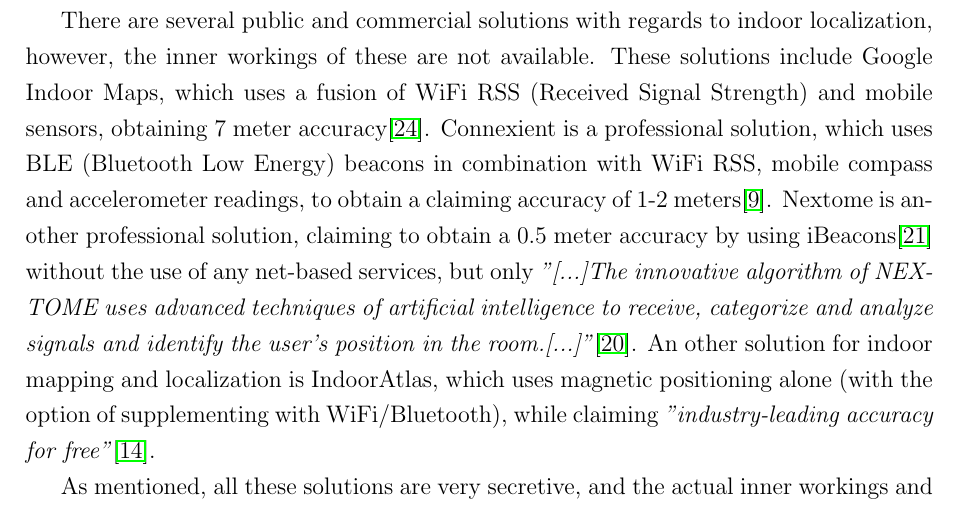
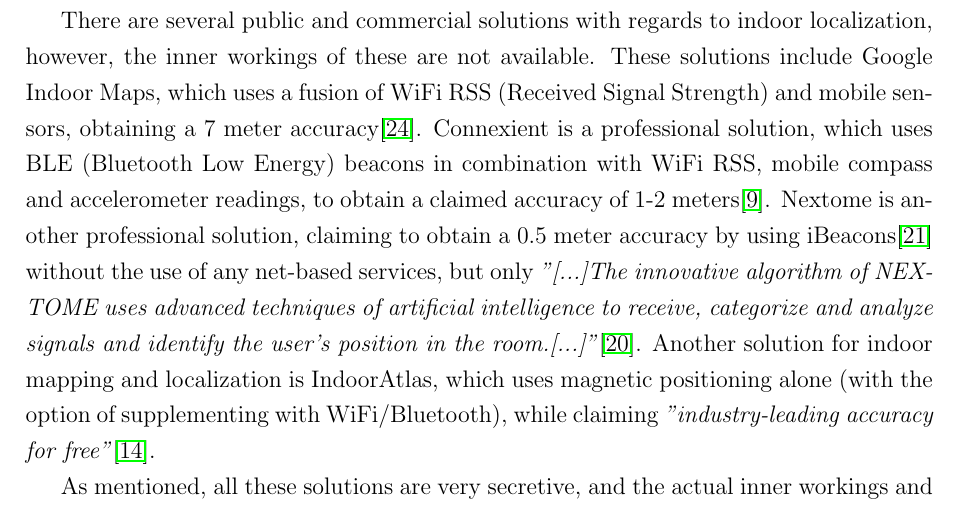
Before and after one commit to mst-f15/survey, a LaTeX paper (main.tex, which reads content/introduction.tex): part of page 2 of 9, cut so that both start at the same text. Compiled offline with pdfLaTeX.

Commit message:
Minor corrections to introduction

```diff
--- a/content/introduction.tex
+++ b/content/introduction.tex
@@ -15,10 +15,10 @@
 GPS\cite{gps} is both effective and efficient outdoors, however, it is near unusable in the indoors, as both availability and precision are not suited for indoor usage.
 
 There are several public and commercial solutions with regards to indoor localization, however, the inner workings of these are not available.
-These solutions include Google Indoor Maps, which uses a fusion of WiFi RSS (Received Signal Strength) and mobile sensors, obtaining 7 meter accuracy\cite{googleio_indoor_maps}.
-Connexient is a professional solution, which uses BLE (Bluetooth Low Energy) beacons in combination with WiFi RSS, mobile compass and accelerometer readings, to obtain a claiming accuracy of 1-2 meters\cite{connexient_indoor_pos}.
+These solutions include Google Indoor Maps, which uses a fusion of WiFi RSS (Received Signal Strength) and mobile sensors, obtaining a 7 meter accuracy\cite{googleio_indoor_maps}.
+Connexient is a professional solution, which uses BLE (Bluetooth Low Energy) beacons in combination with WiFi RSS, mobile compass and accelerometer readings, to obtain a claimed accuracy of 1-2 meters\cite{connexient_indoor_pos}.
 Nextome is another professional solution, claiming to obtain a 0.5 meter accuracy by using iBeacons\cite{ibeacon} without the use of any net-based services, but only \textit{''[...]The innovative algorithm of NEXTOME uses advanced techniques of artificial intelligence to receive, categorize and analyze signals and identify the user’s position in the room.[...]''}\cite{nextome_indoor_pos}.
-An other solution for indoor  mapping and localization is IndoorAtlas, which uses magnetic positioning alone (with the option of supplementing with WiFi/Bluetooth), while claiming \textit{''industry-leading accuracy for free''}\cite{indooratlas_features}.
+Another solution for indoor  mapping and localization is IndoorAtlas, which uses magnetic positioning alone (with the option of supplementing with WiFi/Bluetooth), while claiming \textit{''industry-leading accuracy for free''}\cite{indooratlas_features}.
 
 As mentioned, all these solutions are very secretive, and the actual inner workings and algorithms are not public available.
 Therefore the current general solutions will be looked into.
```
